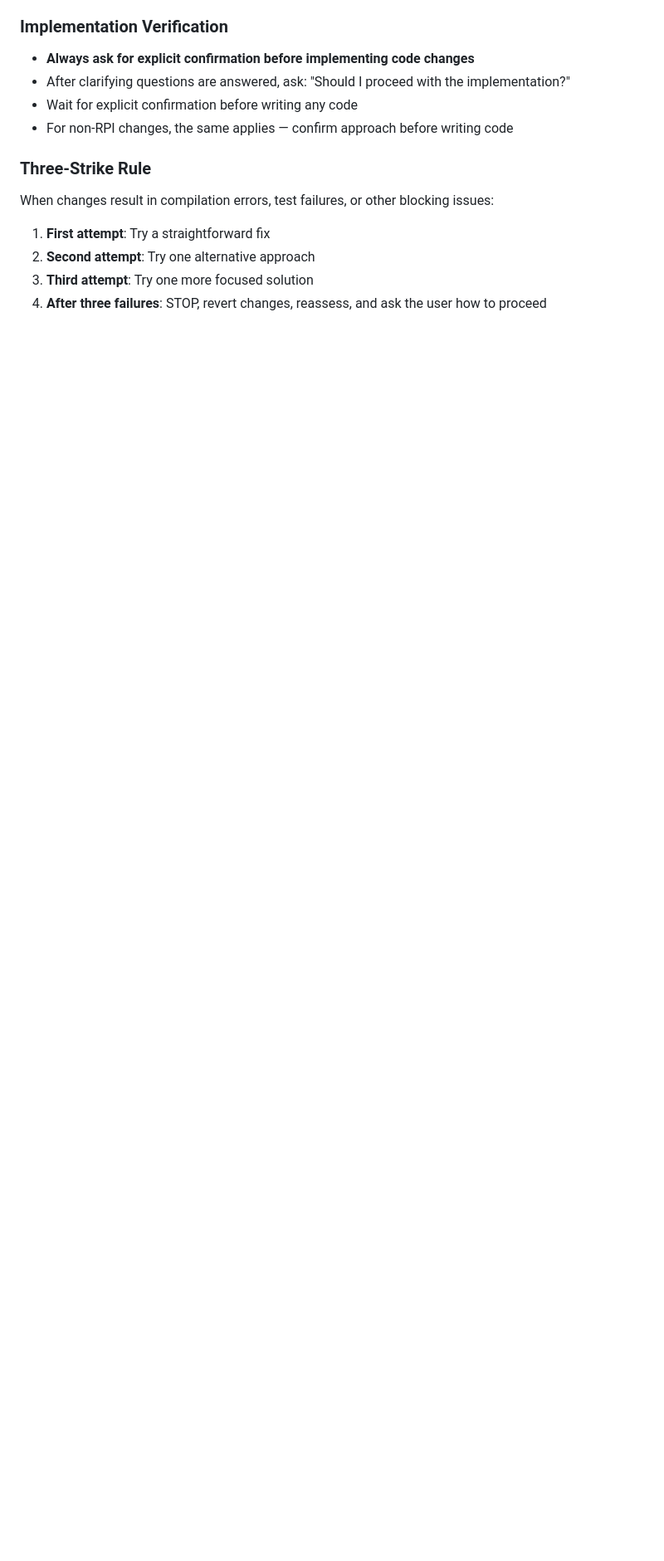
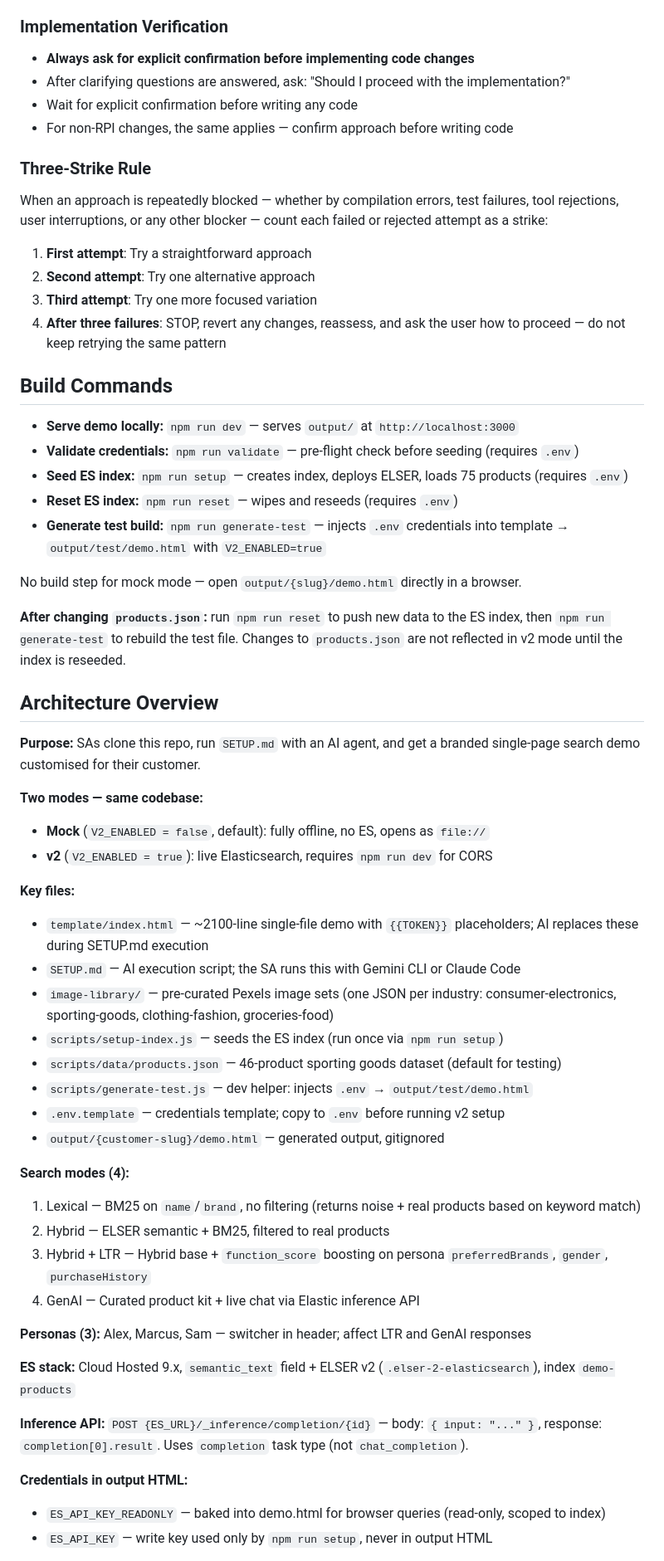
Before and after one commit to joltedbot/customizable_search_demo, a Markdown page: GEMINI.md, the part around one of its changes. Shown at 83% size. Rendered like a GitHub page; blank space fills up the shorter version.

```diff
--- a/GEMINI.md
+++ b/GEMINI.md
@@ -156,8 +72,55 @@ Track each RPI project in a single `.md` file stored in `.claude/plans/` within
 - For non-RPI changes, the same applies — confirm approach before writing code
 
 ### Three-Strike Rule
-When changes result in compilation errors, test failures, or other blocking issues:
-1. **First attempt**: Try a straightforward fix
+When an approach is repeatedly blocked — whether by compilation errors, test failures, tool rejections, user interruptions, or any other blocker — count each failed or rejected attempt as a strike:
+1. **First attempt**: Try a straightforward approach
 2. **Second attempt**: Try one alternative approach
-3. **Third attempt**: Try one more focused solution
-4. **After three failures**: STOP, revert changes, reassess, and ask the user how to proceed
+3. **Third attempt**: Try one more focused variation
+4. **After three failures**: STOP, revert any changes, reassess, and ask the user how to proceed — do not keep retrying the same pattern
+
+## Build Commands
+
+- **Serve demo locally:** `npm run dev` — serves `output/` at `http://localhost:3000`
+- **Validate credentials:** `npm run validate` — pre-flight check before seeding (requires `.env`)
+- **Seed ES index:** `npm run setup` — creates index, deploys ELSER, loads 75 products (requires `.env`)
+- **Reset ES index:** `npm run reset` — wipes and reseeds (requires `.env`)
+- **Generate test build:** `npm run generate-test` — injects `.env` credentials into template → `output/test/demo.html` with `V2_ENABLED=true`
+
+No build step for mock mode — open `output/{slug}/demo.html` directly in a browser.
+
+**After changing `products.json`:** run `npm run reset` to push new data to the ES index, then `npm run generate-test` to rebuild the test file. Changes to `products.json` are not reflected in v2 mode until the index is reseeded.
+
+## Architecture Overview
+
+**Purpose:** SAs clone this repo, run `SETUP.md` with an AI agent, and get a branded single-page search demo customised for their customer.
+
+**Two modes — same codebase:**
+- **Mock** (`V2_ENABLED = false`, default): fully offline, no ES, opens as `file://`
+- **v2** (`V2_ENABLED = true`): live Elasticsearch, requires `npm run dev` for CORS
+
+**Key files:**
+- `template/index.html` — ~2100-line single-file demo with `{{TOKEN}}` placeholders; AI replaces these during SETUP.md execution
+- `SETUP.md` — AI execution script; the SA runs this with Gemini CLI or Claude Code
+- `image-library/` — pre-curated Pexels image sets (one JSON per industry: consumer-electronics, sporting-goods, clothing-fashion, groceries-food)
+- `scripts/setup-index.js` — seeds the ES index (run once via `npm run setup`)
+- `scripts/data/products.json` — 46-product sporting goods dataset (default for testing)
+- `scripts/generate-test.js` — dev helper: injects `.env` → `output/test/demo.html`
+- `.env.template` — credentials template; copy to `.env` before running v2 setup
+- `output/{customer-slug}/demo.html` — generated output, gitignored
+
+**Search modes (4):**
+1. Lexical — BM25 on `name`/`brand`, no filtering (returns noise + real products based on keyword match)
+2. Hybrid — ELSER semantic + BM25, filtered to real products
+3. Hybrid + LTR — Hybrid base + `function_score` boosting on persona `preferredBrands`, `gender`, `purchaseHistory`
+4. GenAI — Curated product kit + live chat via Elastic inference API
+
+**Personas (3):** Alex, Marcus, Sam — switcher in header; affect LTR and GenAI responses
+
+**ES stack:** Cloud Hosted 9.x, `semantic_text` field + ELSER v2 (`.elser-2-elasticsearch`), index `demo-products`
+
+**Inference API:** `POST {ES_URL}/_inference/completion/{id}` — body: `{ input: "..." }`, response: `completion[0].result`. Uses `completion` task type (not `chat_completion`).
+
+**Credentials in output HTML:**
+- `ES_API_KEY_READONLY` — baked into demo.html for browser queries (read-only, scoped to index)
+- `ES_API_KEY` — write key used only by `npm run setup`, never in output HTML
+
```
Also changed, not shown: other parts of GEMINI.md (+80 -98 lines).
